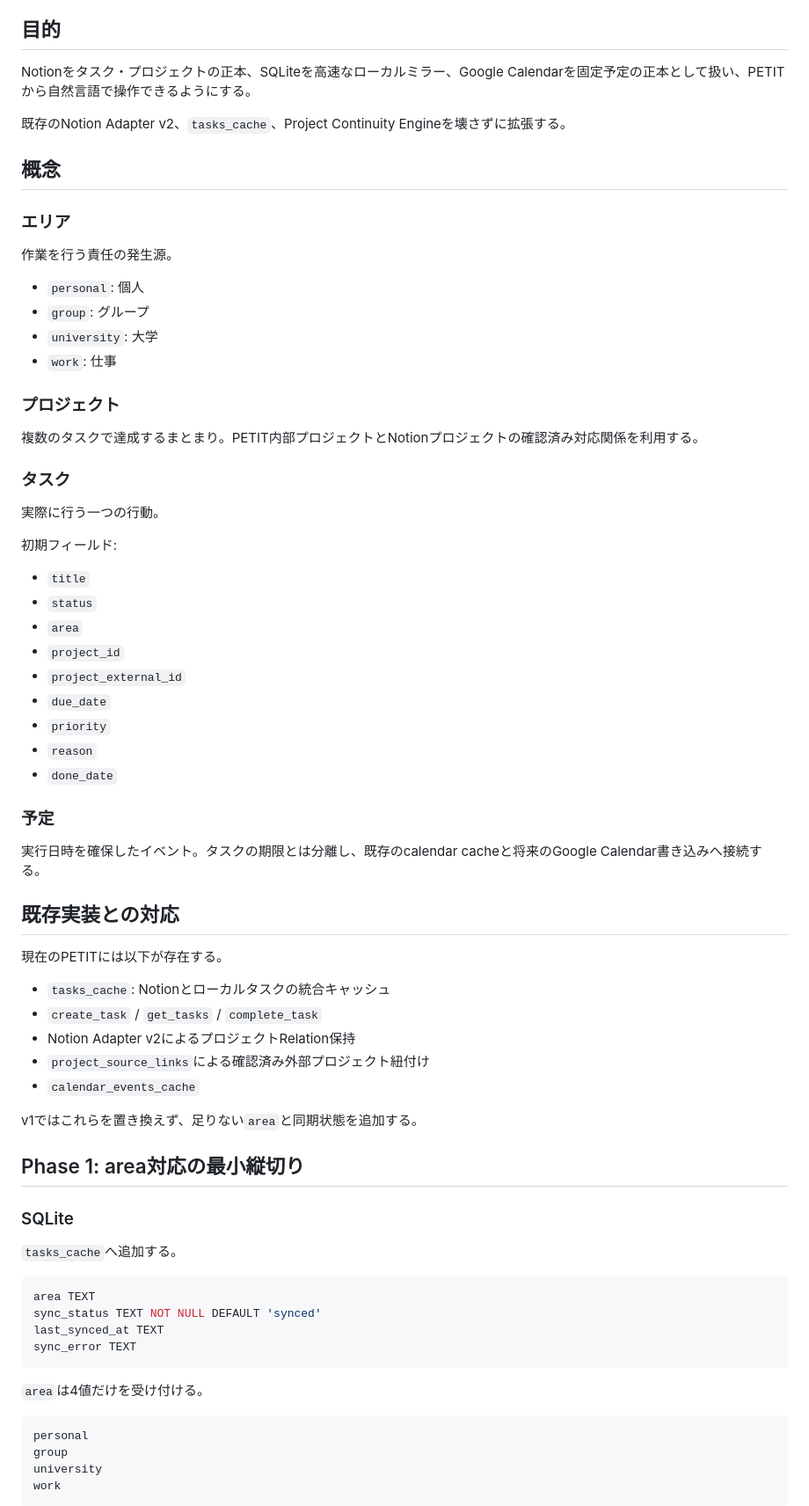
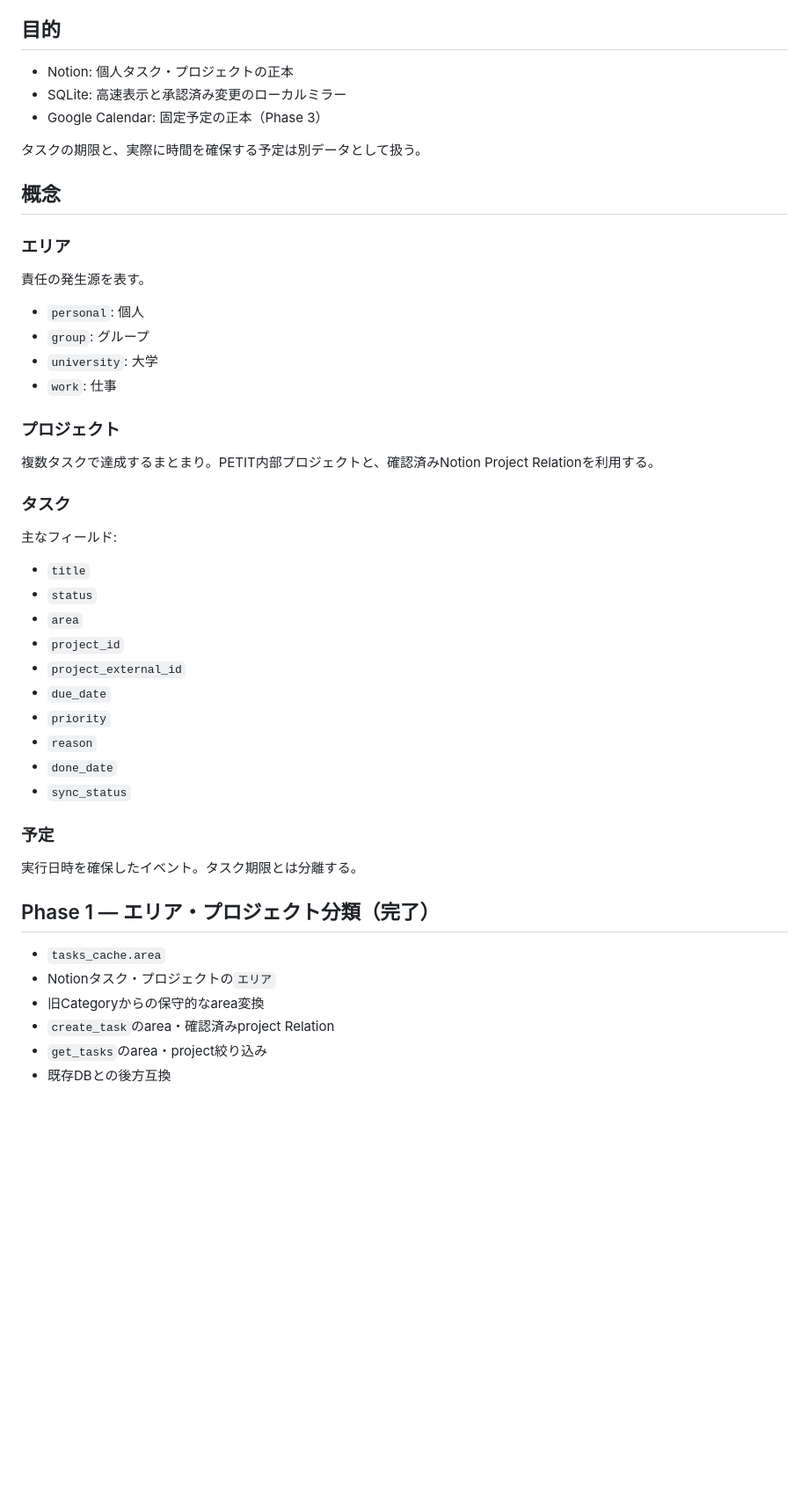
Before and after one commit to Soso2e/PETIT, a Markdown page: docs/task_schedule_management_v1.md, the part around one of its changes. Shown at 88% size. GitHub-like rendering; blank space fills up the shorter version.

````diff
--- a/docs/task_schedule_management_v1.md
+++ b/docs/task_schedule_management_v1.md
@@ -4,15 +4,17 @@
 
 ## 目的
 
-Notionをタスク・プロジェクトの正本、SQLiteを高速なローカルミラー、Google Calendarを固定予定の正本として扱い、PETITから自然言語で操作できるようにする。
+- Notion: 個人タスク・プロジェクトの正本
+- SQLite: 高速表示と承認済み変更のローカルミラー
+- Google Calendar: 固定予定の正本（Phase 3）
 
-既存のNotion Adapter v2、`tasks_cache`、Project Continuity Engineを壊さずに拡張する。
+タスクの期限と、実際に時間を確保する予定は別データとして扱う。
 
 ## 概念
 
 ### エリア
 
-作業を行う責任の発生源。
+責任の発生源を表す。
 
 - `personal`: 個人
 - `group`: グループ
@@ -21,13 +23,11 @@ Notionをタスク・プロジェクトの正本、SQLiteを高速なローカ
 
 ### プロジェクト
 
-複数のタスクで達成するまとまり。PETIT内部プロジェクトとNotionプロジェクトの確認済み対応関係を利用する。
+複数タスクで達成するまとまり。PETIT内部プロジェクトと、確認済みNotion Project Relationを利用する。
 
 ### タスク
 
-実際に行う一つの行動。
-
-初期フィールド:
+主なフィールド:
 
 - `title`
 - `status`
@@ -38,42 +38,18 @@ Notionをタスク・プロジェクトの正本、SQLiteを高速なローカ
 - `priority`
 - `reason`
 - `done_date`
+- `sync_status`
 
 ### 予定
 
-実行日時を確保したイベント。タスクの期限とは分離し、既存のcalendar cacheと将来のGoogle Calendar書き込みへ接続する。
+実行日時を確保したイベント。タスク期限とは分離する。
 
-## 既存実装との対応
+## Phase 1 — エリア・プロジェクト分類（完了）
 
-現在のPETITには以下が存在する。
+- `tasks_cache.area`
+- Notionタスク・プロジェクトの`エリア`
+- 旧Categoryからの保守的なarea変換
+- `create_task`のarea・確認済みproject Relation
+- `get_tasks`のarea・project絞り込み
+- 既存DBとの後方互換
 
-- `tasks_cache`: Notionとローカルタスクの統合キャッシュ
-- `create_task` / `get_tasks` / `complete_task`
-- Notion Adapter v2によるプロジェクトRelation保持
-- `project_source_links`による確認済み外部プロジェクト紐付け
-- `calendar_events_cache`
-
-v1ではこれらを置き換えず、足りない`area`と同期状態を追加する。
-
-## Phase 1: area対応の最小縦切り
-
-### SQLite
-
-`tasks_cache`へ追加する。
-
-```sql
-area TEXT
-sync_status TEXT NOT NULL DEFAULT 'synced'
-last_synced_at TEXT
-sync_error TEXT
-```
-
-`area`は4値だけを受け付ける。
-
-```text
-personal
-group
-university
-work
-```
-
````
Also changed, not shown: other parts of docs/task_schedule_management_v1.md (+104 -111 lines).
